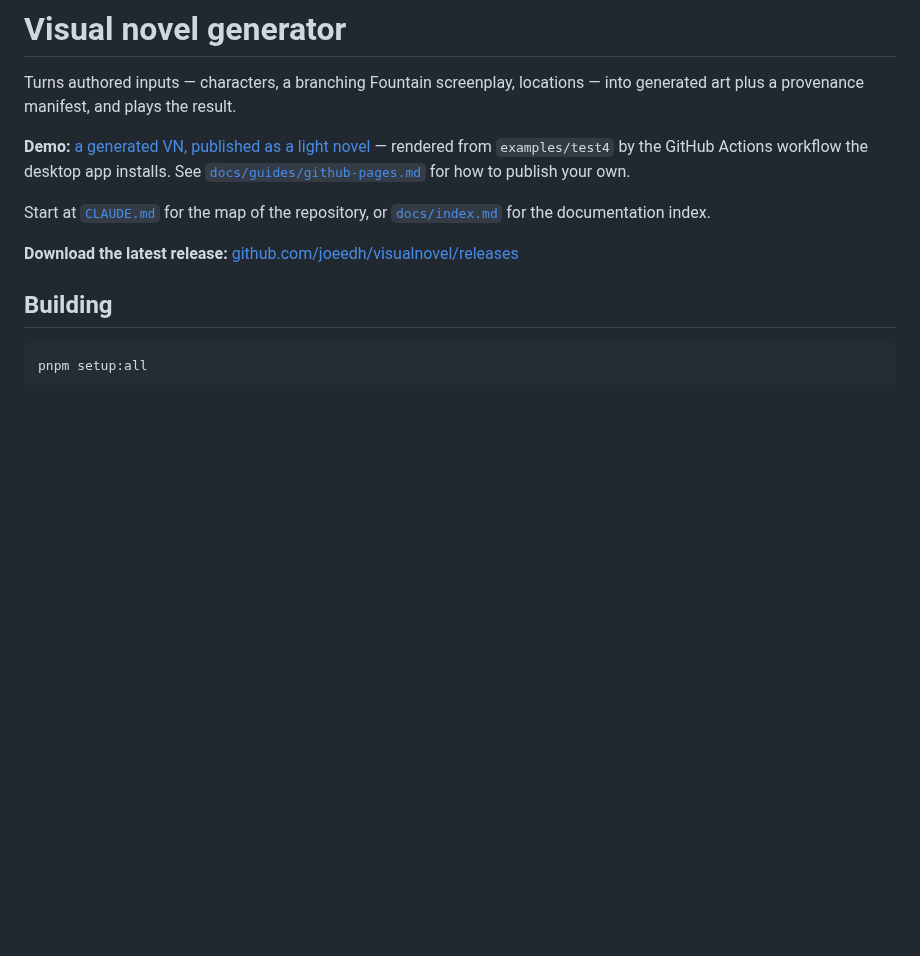
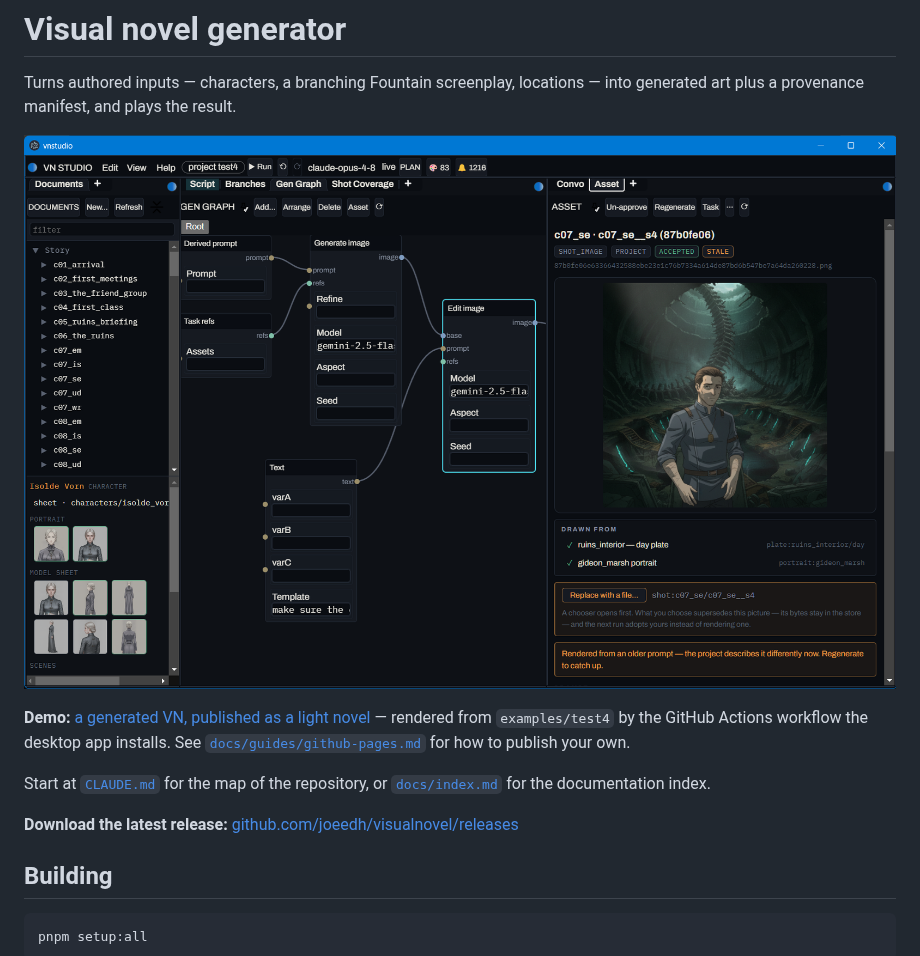
Before and after one commit to joeedh/visualnovel, a Markdown page: Readme.MD, the part around the change. GitHub-like rendering; pictures changed too: screenshot.png (added); blank space fills up the shorter version.

Commit message:
add screenshot

```diff
--- a/Readme.MD
+++ b/Readme.MD
@@ -2,6 +2,8 @@
 
 Turns authored inputs — characters, a branching Fountain screenplay, locations — into
 generated art plus a provenance manifest, and plays the result.
+
+![Screenshot](screenshot.png)
 
 **Demo:** [a generated VN, published as a light novel](https://joeedh.github.io/test-visual-novel-1/) —
 rendered from `examples/test4` by the GitHub Actions workflow the desktop app installs.
```
